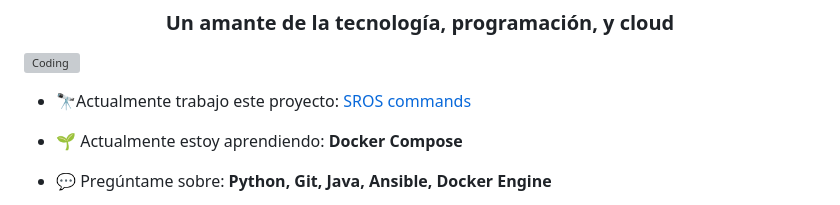
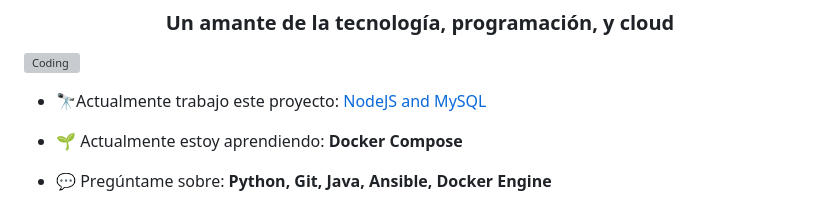
Before and after one commit to Tapia641/Tapia641, a Markdown page: README.md, the part around the change. Rendered like a GitHub page; grey boxes are pictures that could not be loaded.

```diff
--- a/README.md
+++ b/README.md
@@ -4,7 +4,7 @@
 <h3 align="center">Un amante de la tecnología, programación, y cloud</h3>
 <img align="right" style="border-radius: 45px 0.1px 45px 0.1px;" alt="Coding" width="200" height="200" src="https://avatars.githubusercontent.com/u/22179376?v=4">
 
-- 🔭Actualmente trabajo este proyecto: [SROS commands](https://github.com/Tapia641/sros-commands-atp)
+- 🔭Actualmente trabajo este proyecto: [NodeJS and MySQL](https://github.com/Tapia641/sample-mysql-node)
 
 - 🌱 Actualmente estoy aprendiendo: **Docker Compose**
 
```
